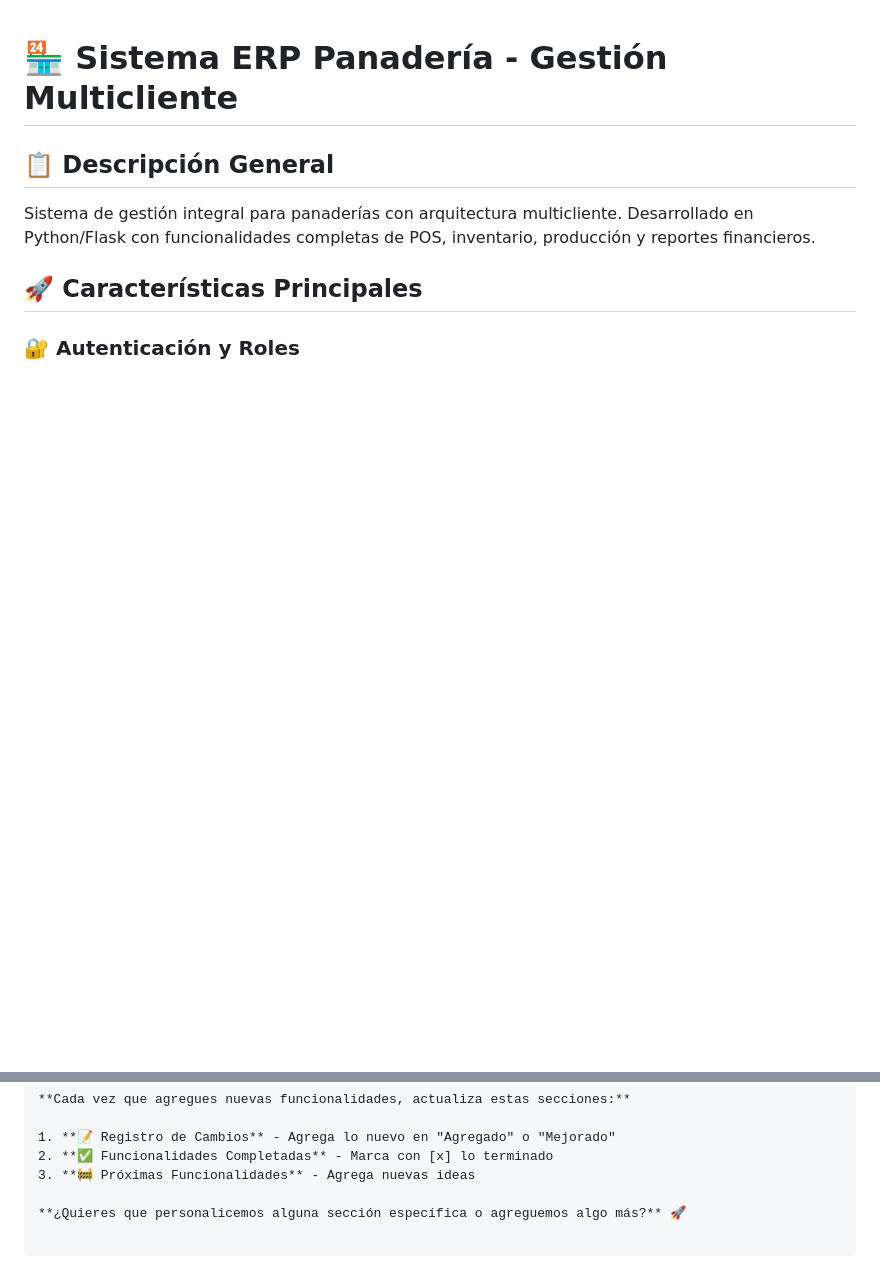
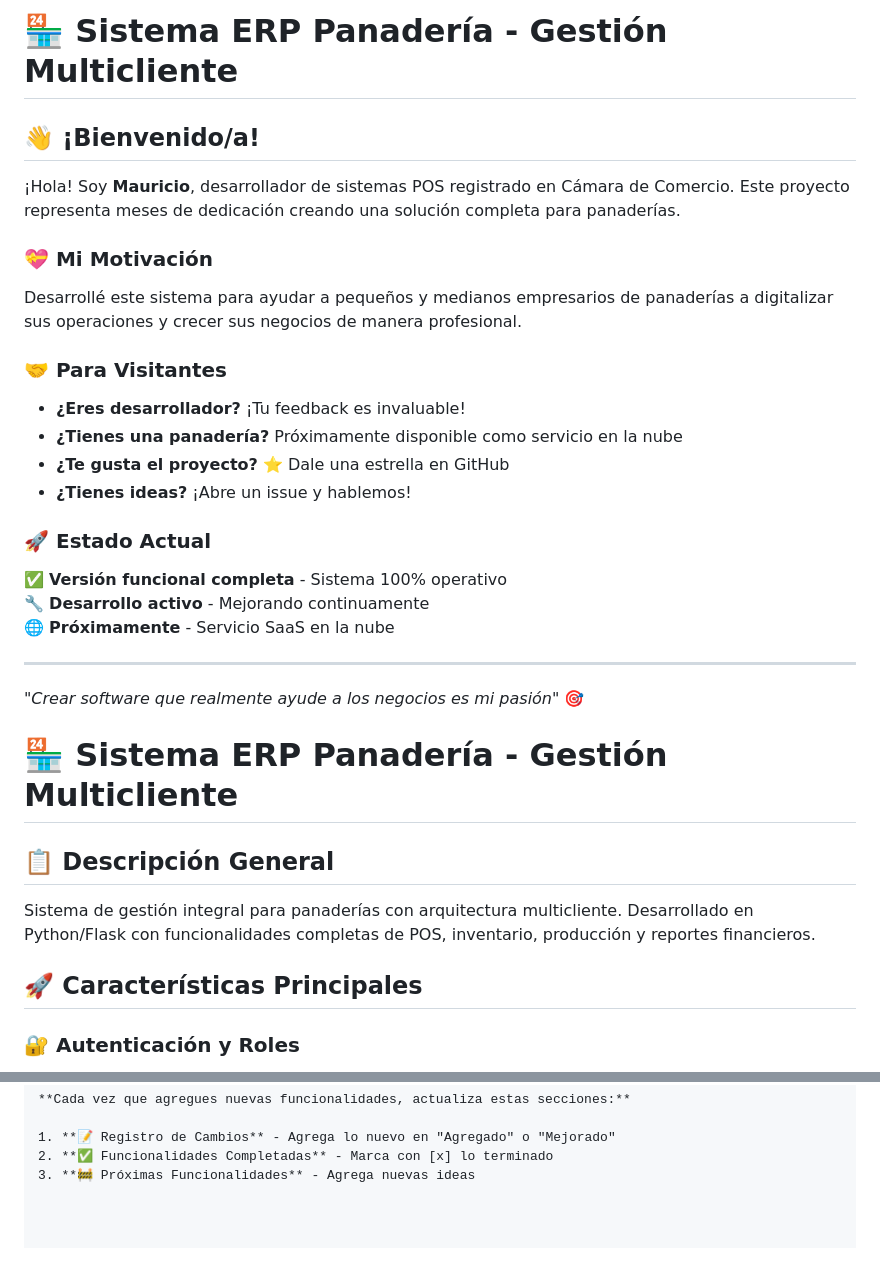
Before and after one commit to mauricioaea/bakery-erp, a Markdown page: README.md, 2 parts joined by grey strips. GitHub-like rendering; blank space fills up the shorter version.

Commit message:
Agregar mensaje de bienvenida amigable al README

```diff
--- a/README.md
+++ b/README.md
@@ -1,3 +1,30 @@
+# 🏪 Sistema ERP Panadería - Gestión Multicliente
+
+## 👋 ¡Bienvenido/a!
+
+¡Hola! Soy **Mauricio**, desarrollador de sistemas POS registrado en Cámara de Comercio.
+Este proyecto representa meses de dedicación creando una solución completa para panaderías.
+
+### 💝 Mi Motivación
+Desarrollé este sistema para ayudar a pequeños y medianos empresarios de panaderías
+a digitalizar sus operaciones y crecer sus negocios de manera profesional.
+
+### 🤝 Para Visitantes
+- **¿Eres desarrollador?** ¡Tu feedback es invaluable!
+- **¿Tienes una panadería?** Próximamente disponible como servicio en la nube
+- **¿Te gusta el proyecto?** ⭐ Dale una estrella en GitHub
+- **¿Tienes ideas?** ¡Abre un issue y hablemos!
+
+### 🚀 Estado Actual
+✅ **Versión funcional completa** - Sistema 100% operativo
+🔧 **Desarrollo activo** - Mejorando continuamente
+🌐 **Próximamente** - Servicio SaaS en la nube
+
+---
+
+*"Crear software que realmente ayude a los negocios es mi pasión"* 🎯
+
+
 
 # 🏪 Sistema ERP Panadería - Gestión Multicliente
 
@@ -242,5 +269,3 @@ El repositorio se hará privado al alcanzar la versión 1.0 estable.
 1. **📝 Registro de Cambios** - Agrega lo nuevo en "Agregado" o "Mejorado"
 2. **✅ Funcionalidades Completadas** - Marca con [x] lo terminado
 3. **🚧 Próximas Funcionalidades** - Agrega nuevas ideas
-
-**¿Quieres que personalicemos alguna sección específica o agreguemos algo más?** 🚀
```
